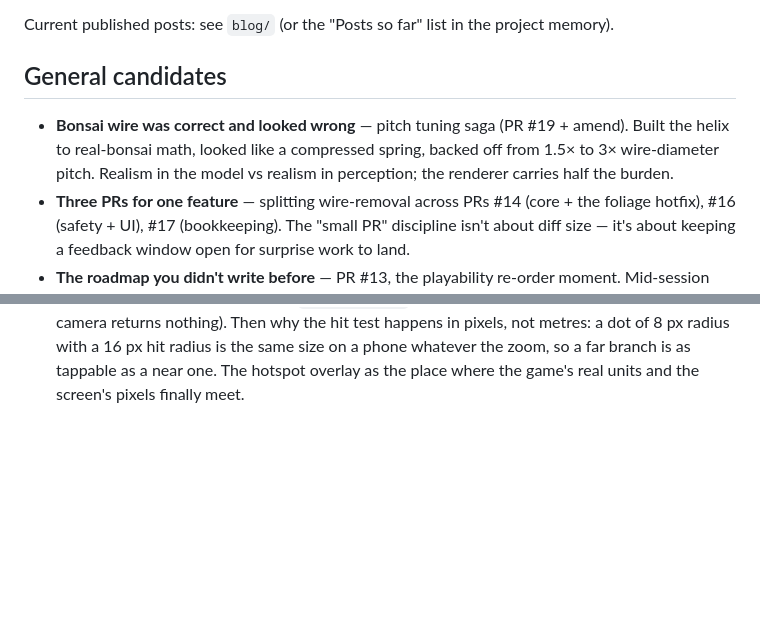
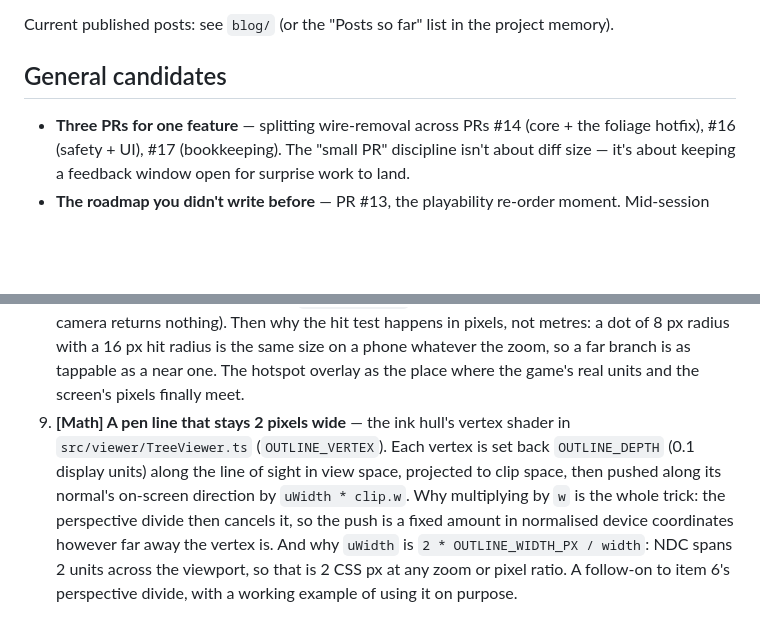
Before and after one commit to N3rdage/bonsaiGame, a Markdown page: blog/BACKLOG.md, 2 parts joined by grey strips. Drawn GitHub-style; blank space fills up the shorter version.

Commit message:
docs(blog): Bonsai Wire Was Correct and Looked Wrong, the coil's pitch (agentic-gaming#130)

```diff
--- a/blog/BACKLOG.md
+++ b/blog/BACKLOG.md
@@ -6,7 +6,6 @@ Current published posts: see `blog/` (or the "Posts so far" list in the project
 
 ## General candidates
 
-- **Bonsai wire was correct and looked wrong** — pitch tuning saga (PR #19 + amend). Built the helix to real-bonsai math, looked like a compressed spring, backed off from 1.5× to 3× wire-diameter pitch. Realism in the model vs realism in perception; the renderer carries half the burden.
 - **Three PRs for one feature** — splitting wire-removal across PRs #14 (core + the foliage hotfix), #16 (safety + UI), #17 (bookkeeping). The "small PR" discipline isn't about diff size — it's about keeping a feedback window open for surprise work to land.
 - **The roadmap you didn't write before** — PR #13, the playability re-order moment. Mid-session pivot from feature work to planning. From "what next?" to "here's the path." How writing the list down changed what got prioritised.
 - **How memory works** — the `.claude-memory/` system. How feedback rules accrete across sessions, how project memory differs from feedback memory, what doesn't get saved and why. Audience: people curious about AI-assisted dev mechanics specifically.
@@ -28,3 +27,4 @@ In sequence:
 6. **[Math] What a 4×4 matrix actually does to a point** — the view-projection matrix unpacked, one column at a time. Picks up the thread from "the screen is a stack of coordinate systems" (which wrote the matrix-multiply out by hand without explaining it): what each of the 16 numbers contributes, why translation needs the 4th row, and what the perspective divide is really dividing by. The linear-algebra backbone under the projection post.
 7. **[Math] Storing a camera as three angles** — spherical coordinates and the orbit camera. Why the viewer keeps yaw/pitch/distance instead of an (x,y,z) eye position, how `dcos`/`dsin` turn three angles into a position on a sphere, the `cos(pitch)` radius-shrink that tucks the camera overhead, and gimbal-ish edge cases at the poles. Teased in the "3D viewer is mostly arithmetic" post (Stop 1).
 8. **[Math] From a point on a branch to a dot you can tap** — `branchPoint` gives a world position in viewer units; `projectToScreen` in `src/viewer/projection.ts` turns it into CSS pixels (the view matrix, the perspective divide, the `(ndc + 1) / 2` remap, the y flip, and why a point behind the camera returns nothing). Then why the hit test happens in pixels, not metres: a dot of 8 px radius with a 16 px hit radius is the same size on a phone whatever the zoom, so a far branch is as tappable as a near one. The hotspot overlay as the place where the game's real units and the screen's pixels finally meet.
+9. **[Math] A pen line that stays 2 pixels wide** — the ink hull's vertex shader in `src/viewer/TreeViewer.ts` (`OUTLINE_VERTEX`). Each vertex is set back `OUTLINE_DEPTH` (0.1 display units) along the line of sight in view space, projected to clip space, then pushed along its normal's on-screen direction by `uWidth * clip.w`. Why multiplying by `w` is the whole trick: the perspective divide then cancels it, so the push is a fixed amount in normalised device coordinates however far away the vertex is. And why `uWidth` is `2 * OUTLINE_WIDTH_PX / width`: NDC spans 2 units across the viewport, so that is 2 CSS px at any zoom or pixel ratio. A follow-on to item 6's perspective divide, with a working example of using it on purpose.
```
Also changed, not shown: blog/2026-11-15-04-wire-was-correct-and-looked-wrong.md (added, +65 -0 lines), blog/images/wire-coil-wired-fixture.png (added).
